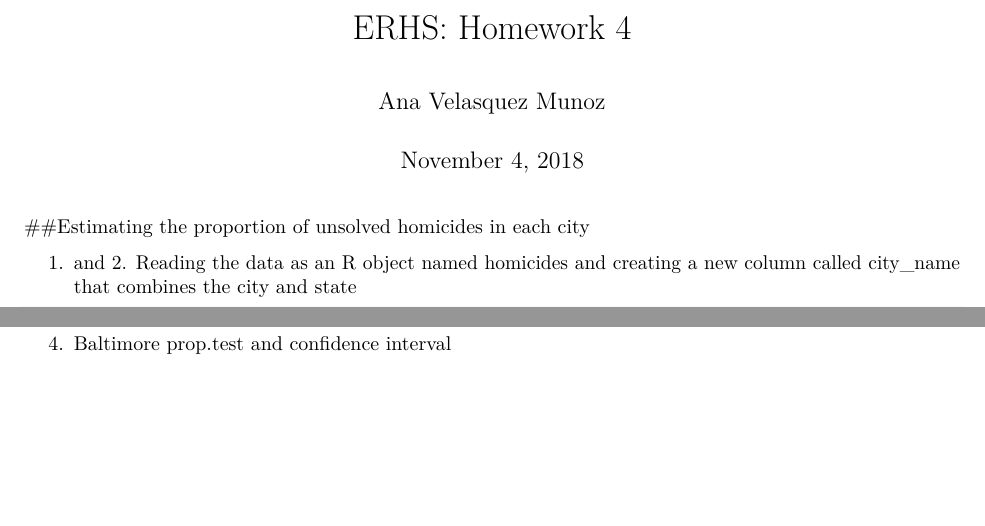
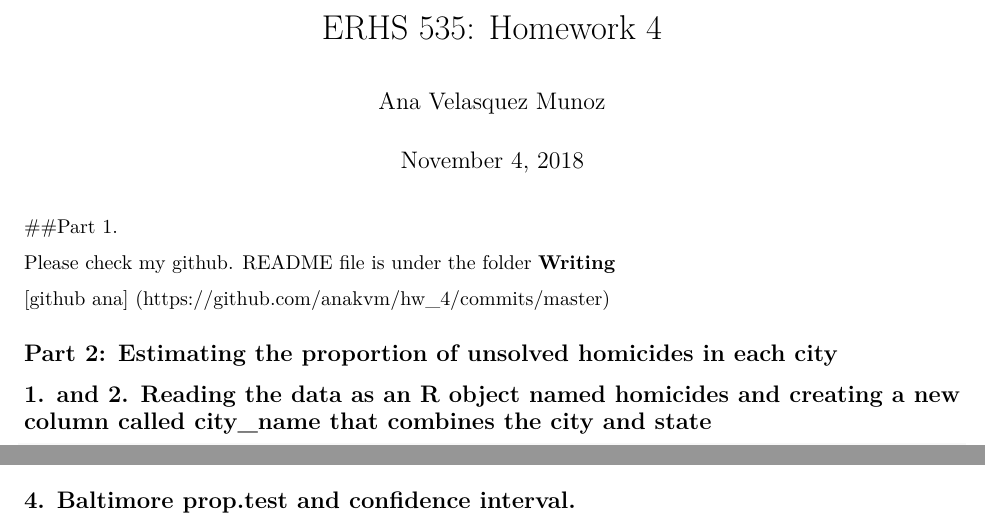
Before and after one commit to anakvm/hw_4, an R Markdown document (Data/HW4_script.Rmd): two parts of page 1 of 2, joined at a grey line, cut so that both start at the same text, the shorter picture padded with empty space. Rendered offline with R 4.5, knitr and Pandoc, then LaTeX, with nearby package versions; some code elsewhere in the file could not run offline.

Commit message:
Formatting the Rmarkdown before rendering it to pdf

````diff
--- a/Data/HW4_script.Rmd
+++ b/Data/HW4_script.Rmd
@@ -1,5 +1,5 @@
 ---
-title: 'ERHS: Homework 4'
+title: 'ERHS 535: Homework 4'
 author: "Ana Velasquez Munoz"
 date: "November 4, 2018"
 output: pdf_document
@@ -23,9 +23,15 @@ library(ggthemes)
 
 ```
 
-##Estimating the proportion of unsolved homicides in each city
+##Part 1.
 
-1. and 2. Reading the data as an R object named homicides and creating a new column called city_name that combines the city and state
+Please check my github. README file is under the folder **Writing**
+
+[github ana] (https://github.com/anakvm/hw_4/commits/master)
+
+## Part 2: Estimating the proportion of unsolved homicides in each city
+
+## 1. and 2. Reading the data as an R object named homicides and creating a new column called city_name that combines the city and state
 
 ```{r loading data}
 homicides <- read_csv("data-homicide/homicide-data.csv") %>%
@@ -48,7 +54,8 @@ head(unsolved)
 
 ```
 
-4. Baltimore prop.test and confidence interval
+
+## 4. Baltimore prop.test and confidence interval.
 
 ```{r, baltimore prop.test, echo = FALSE}
 
````
Also changed, not shown: Data/HW4_script.Rmd (10 more changed lines).
